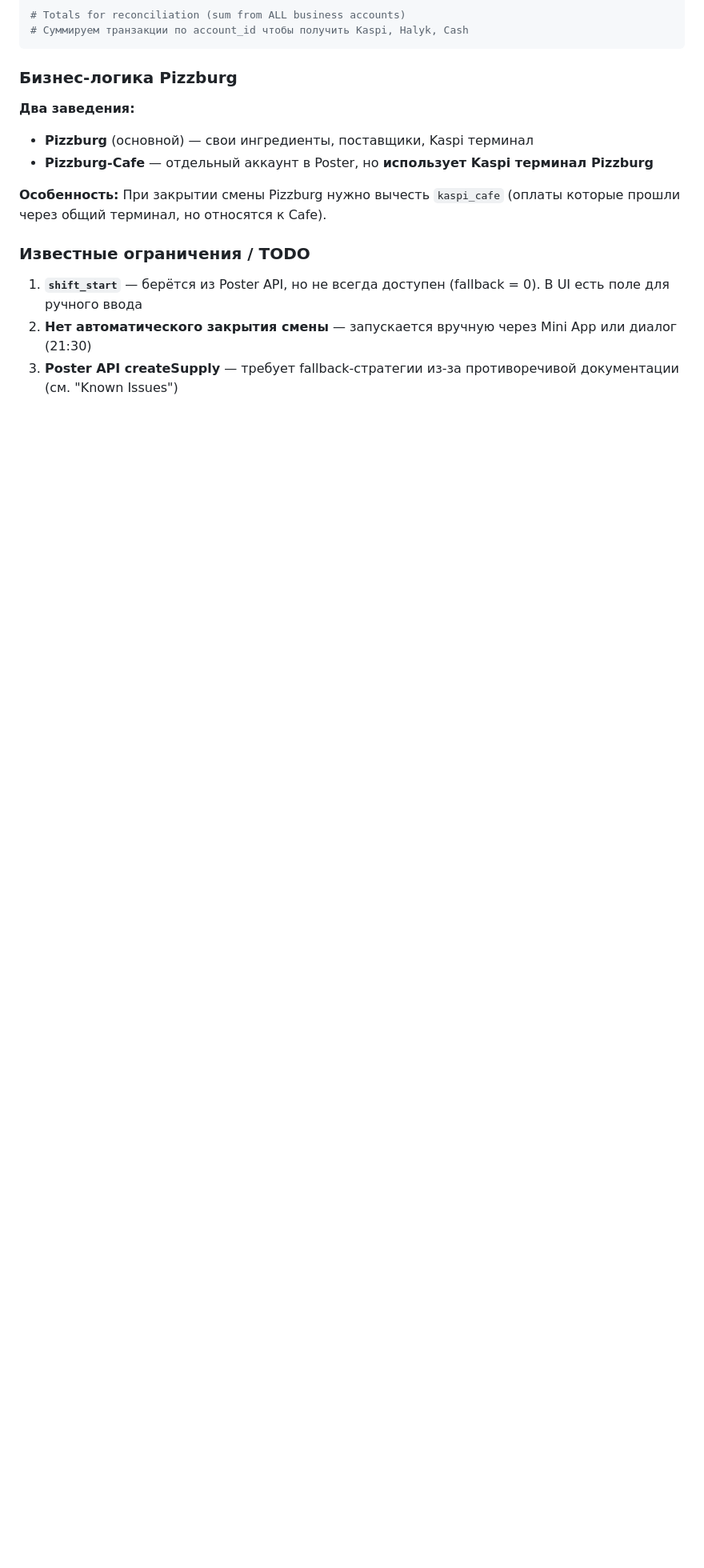
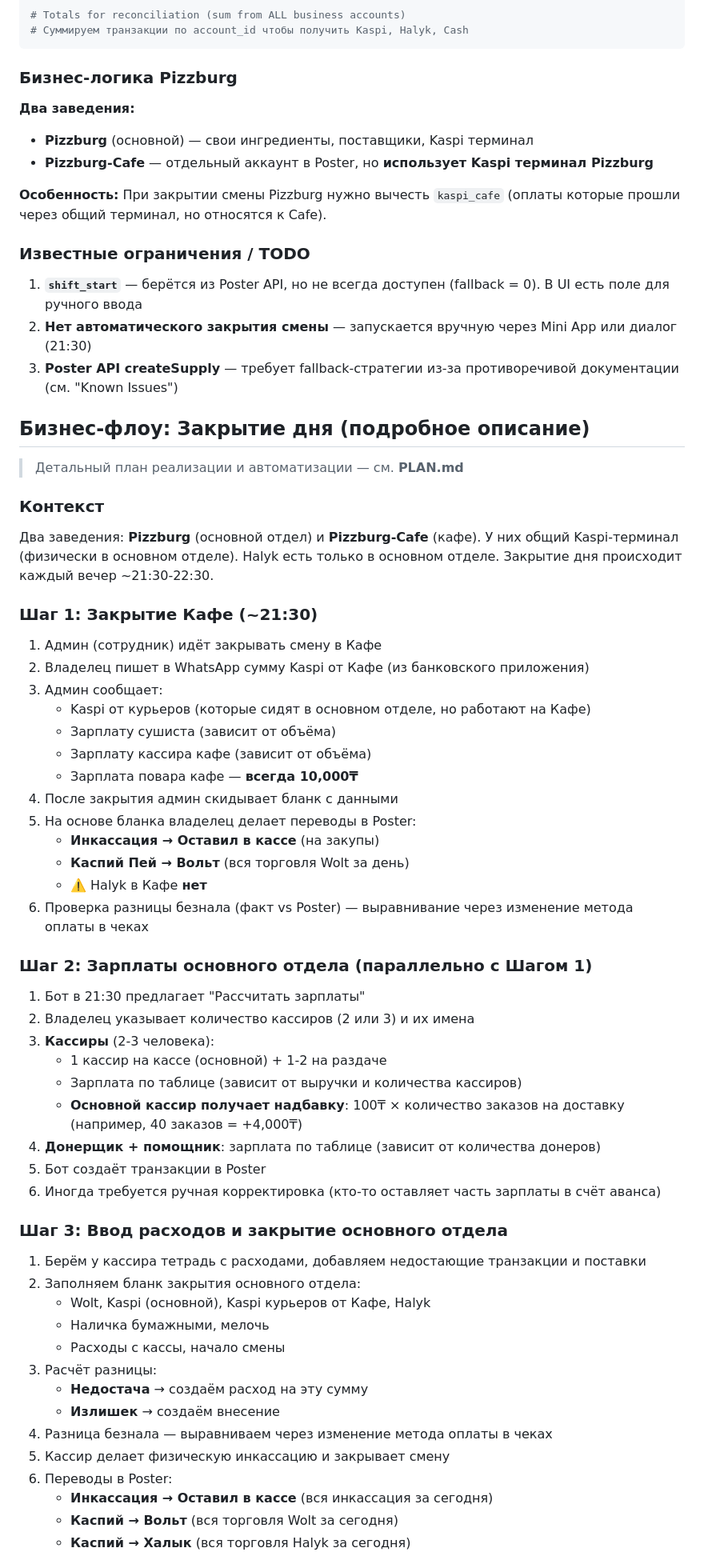
Before and after one commit to Muahhidun/poster-helper-bot, a Markdown page: CLAUDE.md, the part around one of its changes. Shown at 80% size. Drawn GitHub-style; blank space fills up the shorter version.

```diff
--- a/CLAUDE.md
+++ b/CLAUDE.md
@@ -393,3 +393,56 @@ cashless_diff = fact_cashless - poster_card
 2. **Нет автоматического закрытия смены** — запускается вручную через Mini App или диалог (21:30)
 3. **Poster API createSupply** — требует fallback-стратегии из-за противоречивой документации (см. "Known Issues")
 
+## Бизнес-флоу: Закрытие дня (подробное описание)
+
+> Детальный план реализации и автоматизации — см. **PLAN.md**
+
+### Контекст
+
+Два заведения: **Pizzburg** (основной отдел) и **Pizzburg-Cafe** (кафе). У них общий Kaspi-терминал (физически в основном отделе). Halyk есть только в основном отделе. Закрытие дня происходит каждый вечер ~21:30-22:30.
+
+### Шаг 1: Закрытие Кафе (~21:30)
+
+1. Админ (сотрудник) идёт закрывать смену в Кафе
+2. Владелец пишет в WhatsApp сумму Kaspi от Кафе (из банковского приложения)
+3. Админ сообщает:
+   - Kaspi от курьеров (которые сидят в основном отделе, но работают на Кафе)
+   - Зарплату сушиста (зависит от объёма)
+   - Зарплату кассира кафе (зависит от объёма)
+   - Зарплата повара кафе — **всегда 10,000₸**
+4. После закрытия админ скидывает бланк с данными
+5. На основе бланка владелец делает переводы в Poster:
+   - **Инкассация → Оставил в кассе** (на закупы)
+   - **Каспий Пей → Вольт** (вся торговля Wolt за день)
+   - ⚠️ Halyk в Кафе **нет**
+6. Проверка разницы безнала (факт vs Poster) — выравнивание через изменение метода оплаты в чеках
+
+### Шаг 2: Зарплаты основного отдела (параллельно с Шагом 1)
+
+1. Бот в 21:30 предлагает "Рассчитать зарплаты"
+2. Владелец указывает количество кассиров (2 или 3) и их имена
+3. **Кассиры** (2-3 человека):
+   - 1 кассир на кассе (основной) + 1-2 на раздаче
+   - Зарплата по таблице (зависит от выручки и количества кассиров)
+   - **Основной кассир получает надбавку**: 100₸ × количество заказов на доставку (например, 40 заказов = +4,000₸)
+4. **Донерщик + помощник**: зарплата по таблице (зависит от количества донеров)
+5. Бот создаёт транзакции в Poster
+6. Иногда требуется ручная корректировка (кто-то оставляет часть зарплаты в счёт аванса)
+
+### Шаг 3: Ввод расходов и закрытие основного отдела
+
+1. Берём у кассира тетрадь с расходами, добавляем недостающие транзакции и поставки
+2. Заполняем бланк закрытия основного отдела:
+   - Wolt, Kaspi (основной), Kaspi курьеров от Кафе, Halyk
+   - Наличка бумажными, мелочь
+   - Расходы с кассы, начало смены
+3. Расчёт разницы:
+   - **Недостача** → создаём расход на эту сумму
+   - **Излишек** → создаём внесение
+4. Разница безнала — выравниваем через изменение метода оплаты в чеках
+5. Кассир делает физическую инкассацию и закрывает смену
+6. Переводы в Poster:
+   - **Инкассация → Оставил в кассе** (вся инкассация за сегодня)
+   - **Каспий → Вольт** (вся торговля Wolt за сегодня)
+   - **Каспий → Халык** (вся торговля Halyk за сегодня)
+
```
Also changed, not shown: other parts of CLAUDE.md (+19 -0 lines), PLAN.md (added, +268 -0 lines).
